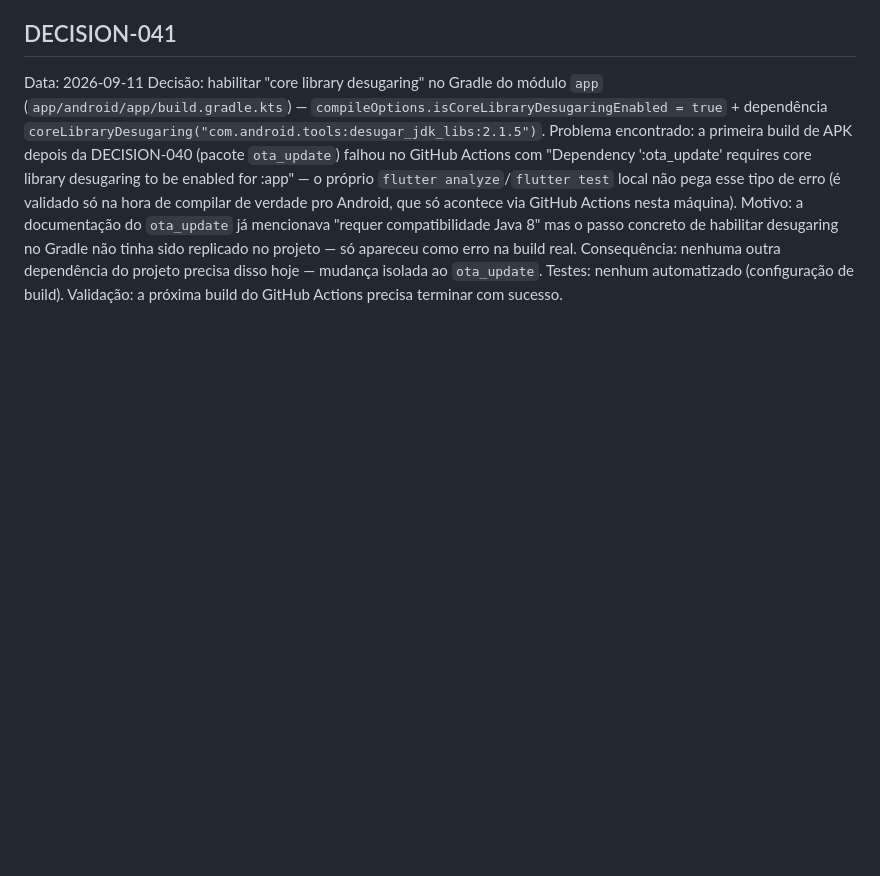
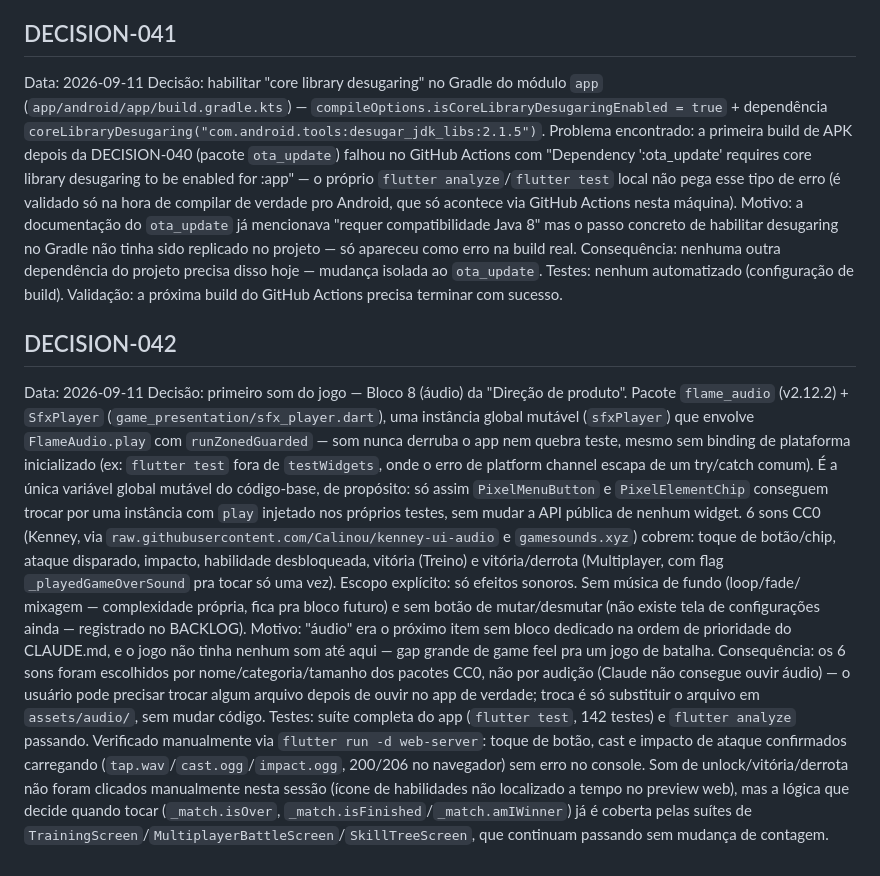
Before and after one commit to MarlonFer77/jogo-elementos, a Markdown page: DECISIONS.md, the part around the change. Drawn GitHub-style; blank space fills up the shorter version.

Commit message:
Registra DECISION-042 e atualiza TASKS.md (efeitos sonoros)
Co-Authored-By: Claude Sonnet 5 <noreply@anthropic.com>

```diff
--- a/DECISIONS.md
+++ b/DECISIONS.md
@@ -1292,3 +1292,42 @@ Consequência: nenhuma outra dependência do projeto precisa disso hoje —
 mudança isolada ao `ota_update`.
 Testes: nenhum automatizado (configuração de build). Validação: a
 próxima build do GitHub Actions precisa terminar com sucesso.
+
+## DECISION-042
+Data: 2026-09-11
+Decisão: primeiro som do jogo — Bloco 8 (áudio) da "Direção de produto".
+Pacote `flame_audio` (v2.12.2) + `SfxPlayer`
+(`game_presentation/sfx_player.dart`), uma instância global mutável
+(`sfxPlayer`) que envolve `FlameAudio.play` com `runZonedGuarded` — som
+nunca derruba o app nem quebra teste, mesmo sem binding de plataforma
+inicializado (ex: `flutter test` fora de `testWidgets`, onde o erro de
+platform channel escapa de um try/catch comum). É a única variável
+global mutável do código-base, de propósito: só assim `PixelMenuButton`
+e `PixelElementChip` conseguem trocar por uma instância com `play`
+injetado nos próprios testes, sem mudar a API pública de nenhum widget.
+6 sons CC0 (Kenney, via `raw.githubusercontent.com/Calinou/kenney-ui-audio`
+e `gamesounds.xyz`) cobrem: toque de botão/chip, ataque disparado,
+impacto, habilidade desbloqueada, vitória (Treino) e vitória/derrota
+(Multiplayer, com flag `_playedGameOverSound` pra tocar só uma vez).
+Escopo explícito: só efeitos sonoros. Sem música de fundo (loop/fade/
+mixagem — complexidade própria, fica pra bloco futuro) e sem botão de
+mutar/desmutar (não existe tela de configurações ainda — registrado no
+BACKLOG).
+Motivo: "áudio" era o próximo item sem bloco dedicado na ordem de
+prioridade do CLAUDE.md, e o jogo não tinha nenhum som até aqui — gap
+grande de game feel pra um jogo de batalha.
+Consequência: os 6 sons foram escolhidos por nome/categoria/tamanho dos
+pacotes CC0, não por audição (Claude não consegue ouvir áudio) — o
+usuário pode precisar trocar algum arquivo depois de ouvir no app de
+verdade; troca é só substituir o arquivo em `assets/audio/`, sem mudar
+código.
+Testes: suíte completa do app (`flutter test`, 142 testes) e `flutter
+analyze` passando. Verificado manualmente via `flutter run -d
+web-server`: toque de botão, cast e impacto de ataque confirmados
+carregando (`tap.wav`/`cast.ogg`/`impact.ogg`, 200/206 no navegador) sem
+erro no console. Som de unlock/vitória/derrota não foram clicados
+manualmente nesta sessão (ícone de habilidades não localizado a tempo no
+preview web), mas a lógica que decide quando tocar (`_match.isOver`,
+`_match.isFinished`/`_match.amIWinner`) já é coberta pelas suítes de
+`TrainingScreen`/`MultiplayerBattleScreen`/`SkillTreeScreen`, que
+continuam passando sem mudança de contagem.
```
Also changed, not shown: TASKS.md (+16 -0 lines).
